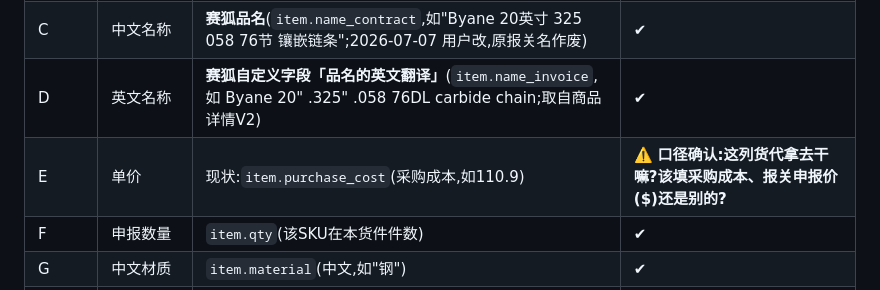
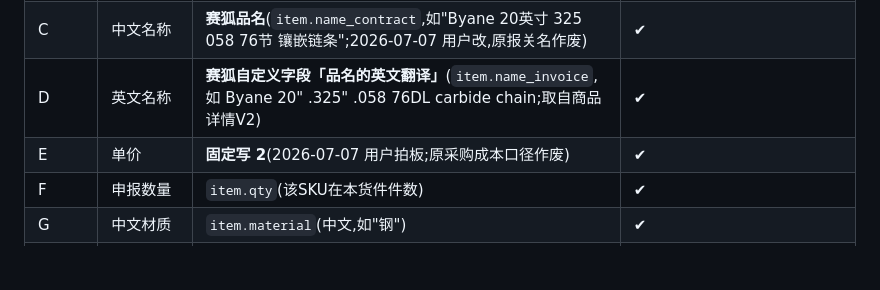
Before and after one commit to zzxxj216/fba-docs, a Markdown page: docs/doc_rules/托书.md, the part around the change. Drawn GitHub-style; blank space fills up the shorter version.

Commit message:
托书E列单价=固定2(用户拍板);发票Mark&No=NM、投保货值FBA号经重出补齐(映射本有)
Co-Authored-By: Claude Fable 5 <noreply@anthropic.com>
Claude-Session: https://claude.ai/code/session_01T9LHJwLLpo53THbAUpwREj

```diff
--- a/docs/doc_rules/托书.md
+++ b/docs/doc_rules/托书.md
@@ -49,7 +49,7 @@
 | B | 箱数 | `item.box_count`(该SKU在本货件的箱数) | ✔ |
 | C | 中文名称 | **赛狐品名**(`item.name_contract`,如"Byane 20英寸 325 058 76节 镶嵌链条";2026-07-07 用户改,原报关名作废) | ✔ |
 | D | 英文名称 | **赛狐自定义字段「品名的英文翻译」**(`item.name_invoice`,如 Byane 20" .325" .058 76DL carbide chain;取自商品详情V2) | ✔ |
-| E | 单价 | 现状:`item.purchase_cost`(采购成本,如110.9) | ⚠️ **口径确认:这列货代拿去干嘛?该填采购成本、报关申报价($)还是别的?** |
+| E | 单价 | **固定写 2**(2026-07-07 用户拍板;原采购成本口径作废) | ✔ |
 | F | 申报数量 | `item.qty`(该SKU在本货件件数) | ✔ |
 | G | 中文材质 | `item.material`(中文,如"钢") | ✔ |
 | H | 英文材质 | `item.material_en`(如"Steel");赛狐只给单语时按词典互转(钢/铁↔Steel、塑料↔Plastic…),**两栏必须都有** | ✔ |
```
